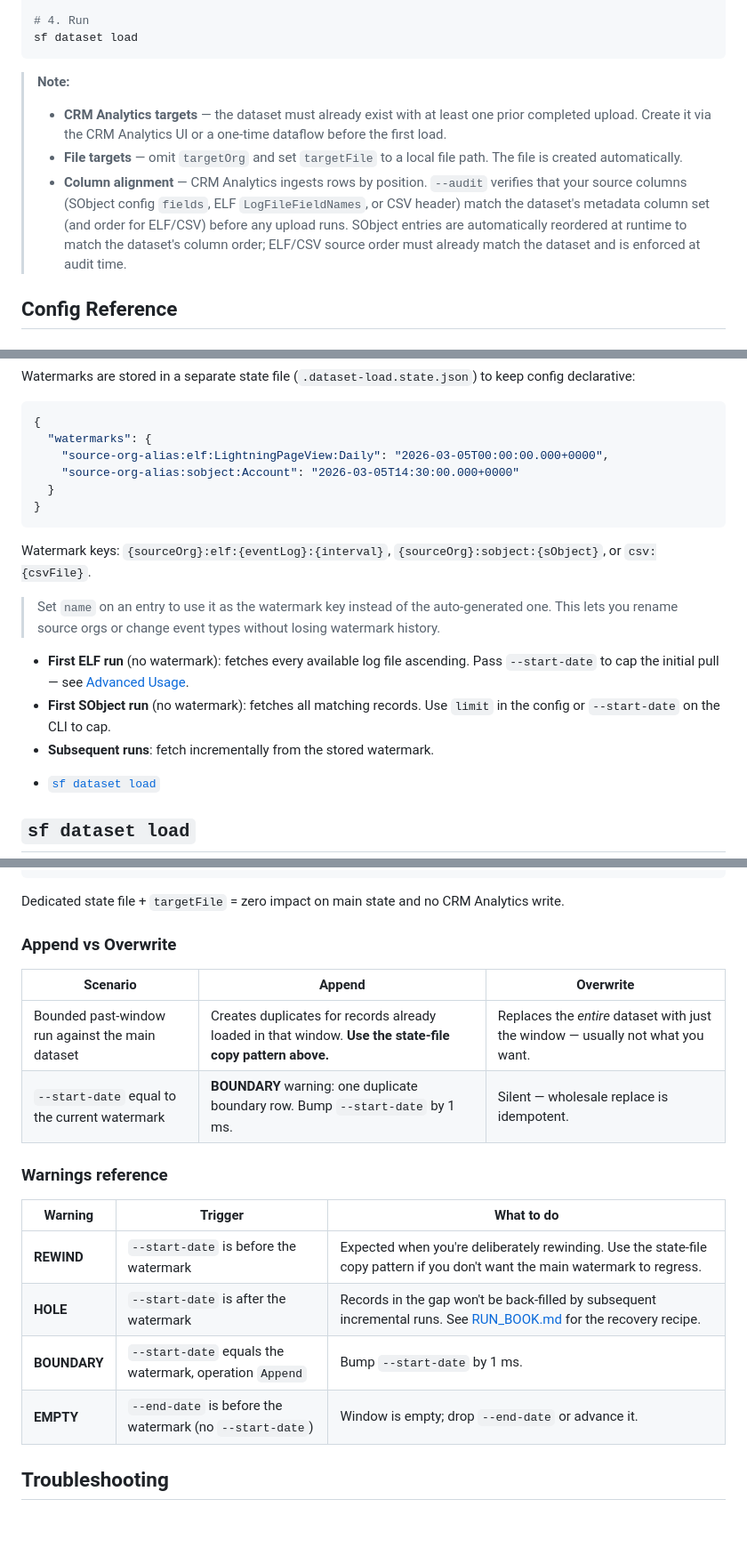
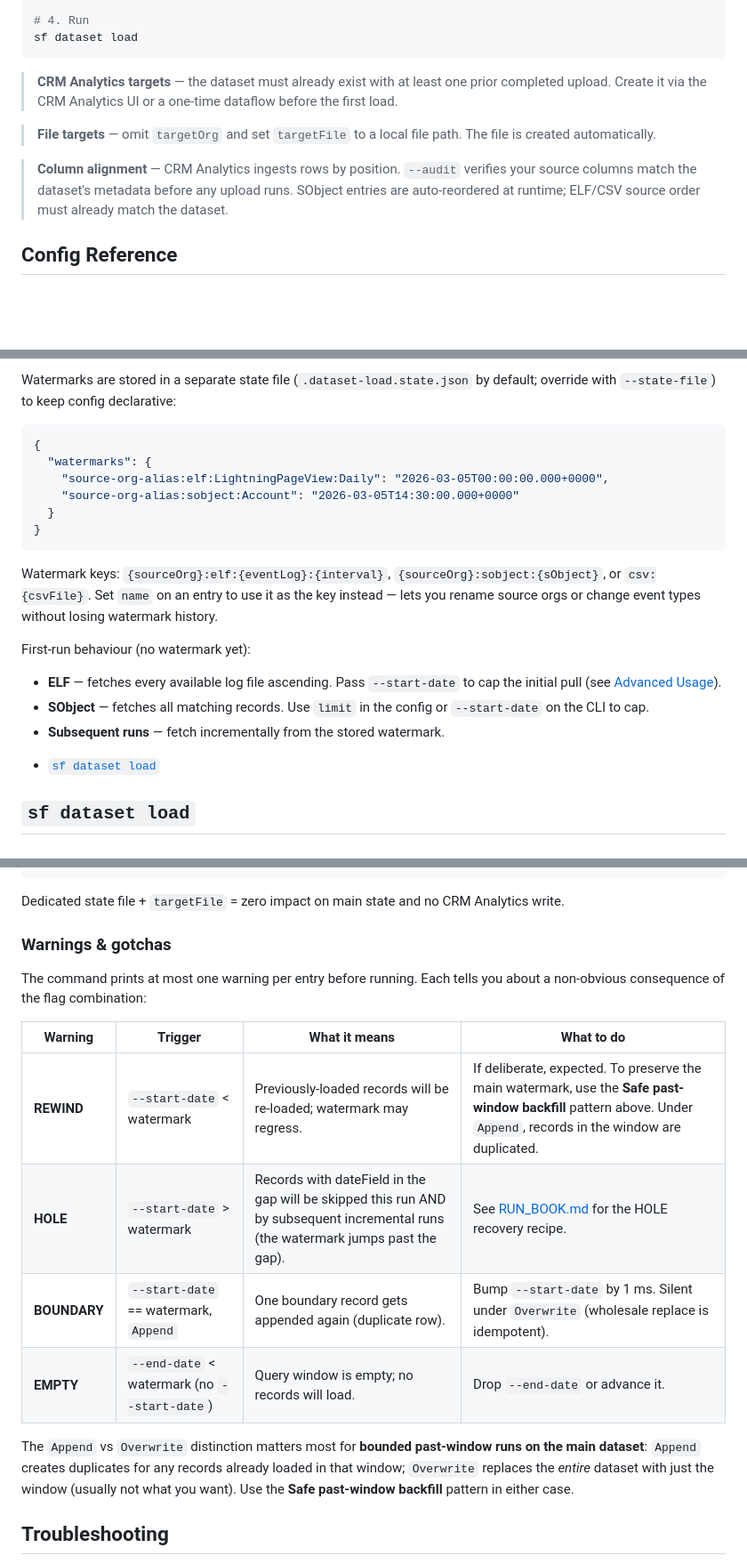
Before and after one commit to scolladon/dataset-loader, a Markdown page: README.md, 3 parts joined by grey strips. Shown at 89% size. Drawn GitHub-style; folded sections open; blank space fills up the shorter version.

Commit message:
docs(readme): simplify — merge tables, promote State File, split notes
- Merge the Append-vs-Overwrite and Warnings reference tables into
  a single "Warnings & gotchas" table. Both covered BOUNDARY and
  Append-specific duplicate risks; now stated once with a follow-up
  paragraph on the Append-vs-Overwrite distinction.
- Promote "State File & Watermarks" out of <details> so the
  corrected first-run behaviour is visible at first read.
- Split the Quick Start "Note:" wall into three separate blockquote
  callouts (CRM Analytics targets / File targets / Column
  alignment). Tightened the column-alignment blurb.

````diff
--- a/README.md
+++ b/README.md
@@ -79,11 +79,11 @@ sf dataset load --dry-run
 sf dataset load
 ```
 
-> **Note:**
->
-> - **CRM Analytics targets** — the dataset must already exist with at least one prior completed upload. Create it via the CRM Analytics UI or a one-time dataflow before the first load.
-> - **File targets** — omit `targetOrg` and set `targetFile` to a local file path. The file is created automatically.
-> - **Column alignment** — CRM Analytics ingests rows by position. `--audit` verifies that your source columns (SObject config `fields`, ELF `LogFileFieldNames`, or CSV header) match the dataset's metadata column set (and order for ELF/CSV) before any upload runs. SObject entries are automatically reordered at runtime to match the dataset's column order; ELF/CSV source order must already match the dataset and is enforced at audit time.
+> **CRM Analytics targets** — the dataset must already exist with at least one prior completed upload. Create it via the CRM Analytics UI or a one-time dataflow before the first load.
+
+> **File targets** — omit `targetOrg` and set `targetFile` to a local file path. The file is created automatically.
+
+> **Column alignment** — CRM Analytics ingests rows by position. `--audit` verifies your source columns match the dataset's metadata before any upload runs. SObject entries are auto-reordered at runtime; ELF/CSV source order must already match the dataset.
 
 ## Config Reference
 
@@ -195,5 +194,5 @@ All entries in a group must use the same `operation`.
 
-Watermarks are stored in a separate state file (`.dataset-load.state.json`) to keep config declarative:
+Watermarks are stored in a separate state file (`.dataset-load.state.json` by default; override with `--state-file`) to keep config declarative:
 
 ```json
 {
@@ -204,15 +203,13 @@ Watermarks are stored in a separate state file (`.dataset-load.state.json`) to k
 }
 ```
 
-Watermark keys: `{sourceOrg}:elf:{eventLog}:{interval}`, `{sourceOrg}:sobject:{sObject}`, or `csv:{csvFile}`.
+Watermark keys: `{sourceOrg}:elf:{eventLog}:{interval}`, `{sourceOrg}:sobject:{sObject}`, or `csv:{csvFile}`. Set `name` on an entry to use it as the key instead — lets you rename source orgs or change event types without losing watermark history.
 
-> Set `name` on an entry to use it as the watermark key instead of the auto-generated one. This lets you rename source orgs or change event types without losing watermark history.
+First-run behaviour (no watermark yet):
 
-- **First ELF run** (no watermark): fetches every available log file ascending. Pass `--start-date` to cap the initial pull — see [Advanced Usage](#advanced-usage).
-- **First SObject run** (no watermark): fetches all matching records. Use `limit` in the config or `--start-date` on the CLI to cap.
-- **Subsequent runs**: fetch incrementally from the stored watermark.
-
-</details>
+- **ELF** — fetches every available log file ascending. Pass `--start-date` to cap the initial pull (see [Advanced Usage](#advanced-usage)).
+- **SObject** — fetches all matching records. Use `limit` in the config or `--start-date` on the CLI to cap.
+- **Subsequent runs** — fetch incrementally from the stored watermark.
 
 <!-- commands -->
 * [`sf dataset load`](#sf-dataset-load)
@@ -358,21 +355,18 @@ sf dataset load \
 
 Dedicated state file + `targetFile` = zero impact on main state and no CRM Analytics write.
 
-### Append vs Overwrite
+### Warnings & gotchas
 
-| Scenario | Append | Overwrite |
-|---|---|---|
-| Bounded past-window run against the main dataset | Creates duplicates for records already loaded in that window. **Use the state-file copy pattern above.** | Replaces the *entire* dataset with just the window — usually not what you want. |
-| `--start-date` equal to the current watermark | **BOUNDARY** warning: one duplicate boundary row. Bump `--start-date` by 1 ms. | Silent — wholesale replace is idempotent. |
+The command prints at most one warning per entry before running. Each tells you about a non-obvious consequence of the flag combination:
 
-### Warnings reference
+| Warning | Trigger | What it means | What to do |
+|---|---|---|---|
+| **REWIND** | `--start-date` < watermark | Previously-loaded records will be re-loaded; watermark may regress. | If deliberate, expected. To preserve the main watermark, use the **Safe past-window backfill** pattern above. Under `Append`, records in the window are duplicated. |
+| **HOLE** | `--start-date` > watermark | Records with dateField in the gap will be skipped this run AND by subsequent incremental runs (the watermark jumps past the gap). | See [RUN_BOOK.md](RUN_BOOK.md) for the HOLE recovery recipe. |
+| **BOUNDARY** | `--start-date` == watermark, `Append` | One boundary record gets appended again (duplicate row). | Bump `--start-date` by 1 ms. Silent under `Overwrite` (wholesale replace is idempotent). |
+| **EMPTY** | `--end-date` < watermark (no `--start-date`) | Query window is empty; no records will load. | Drop `--end-date` or advance it. |
 
-| Warning | Trigger | What to do |
-|---|---|---|
-| **REWIND** | `--start-date` is before the watermark | Expected when you're deliberately rewinding. Use the state-file copy pattern if you don't want the main watermark to regress. |
-| **HOLE** | `--start-date` is after the watermark | Records in the gap won't be back-filled by subsequent incremental runs. See [RUN_BOOK.md](RUN_BOOK.md) for the recovery recipe. |
-| **BOUNDARY** | `--start-date` equals the watermark, operation `Append` | Bump `--start-date` by 1 ms. |
-| **EMPTY** | `--end-date` is before the watermark (no `--start-date`) | Window is empty; drop `--end-date` or advance it. |
+The `Append` vs `Overwrite` distinction matters most for **bounded past-window runs on the main dataset**: `Append` creates duplicates for any records already loaded in that window; `Overwrite` replaces the *entire* dataset with just the window (usually not what you want). Use the **Safe past-window backfill** pattern in either case.
 
 ## Troubleshooting
 
````
Also changed, not shown: other parts of README.md (+1 -2 lines).
